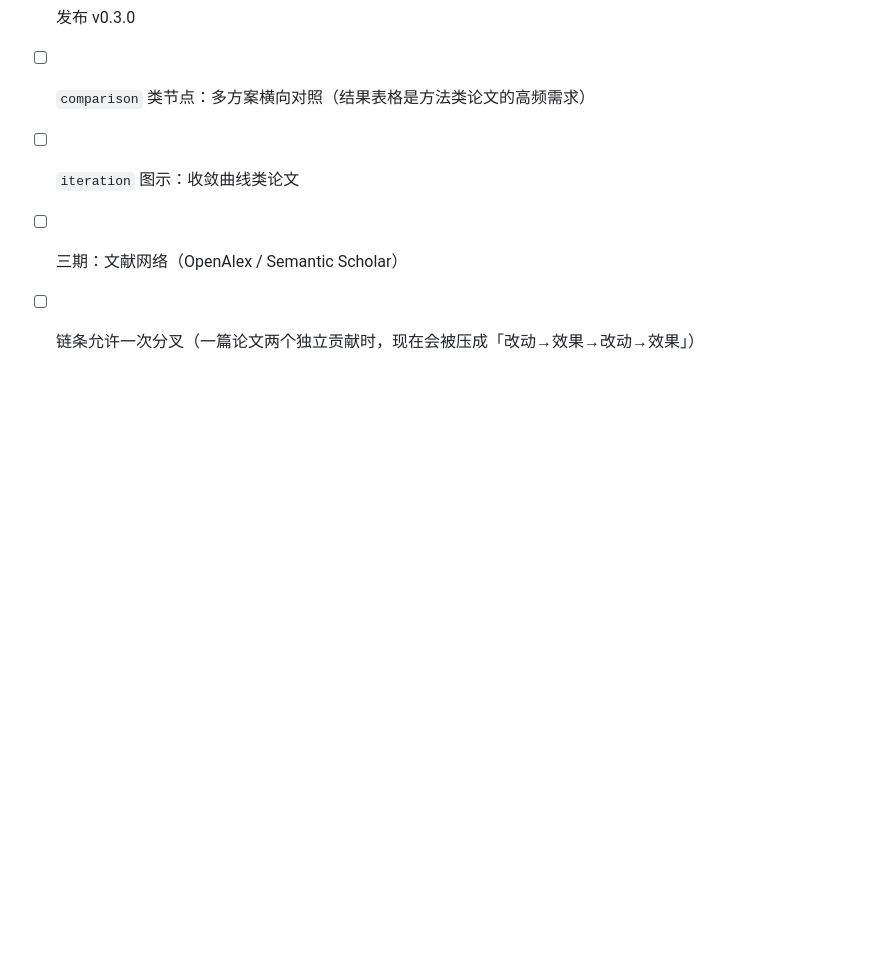
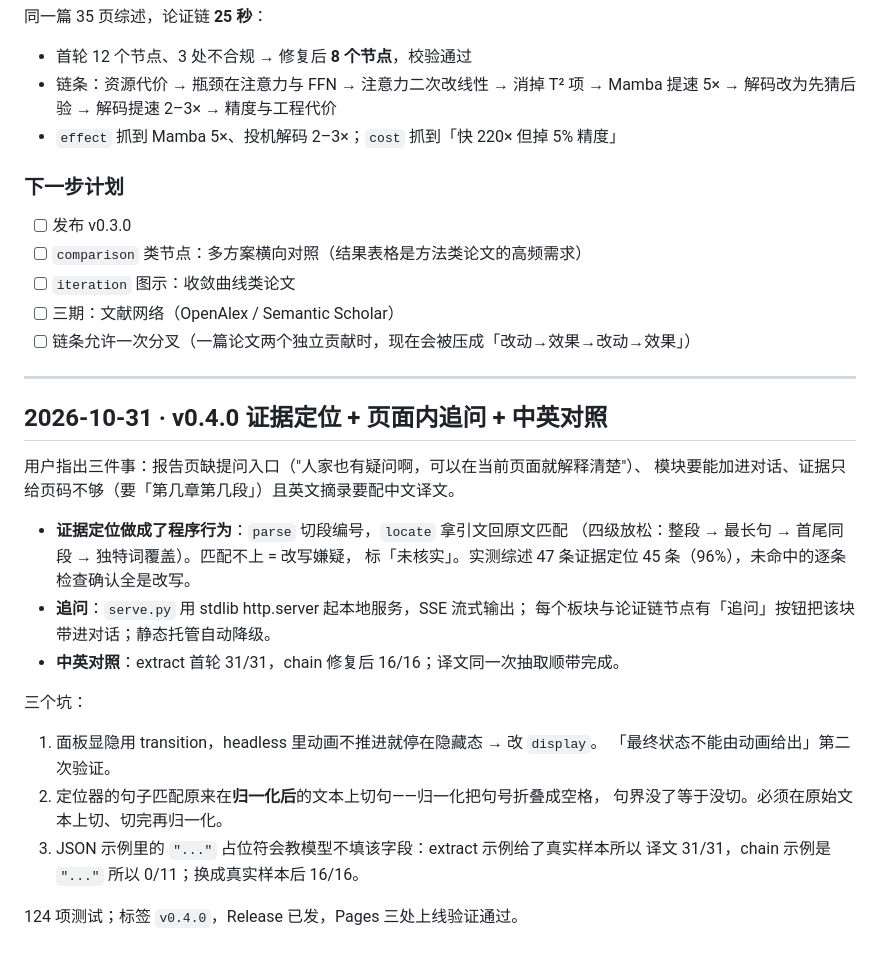
Before and after one commit to 1fish4/paperatomy, a Markdown page: DEVLOG.md, the part around the change. Drawn GitHub-style; blank space fills up the shorter version.

Commit message:
docs: DEVLOG 记录 v0.4.0 的三个坑

```diff
--- a/DEVLOG.md
+++ b/DEVLOG.md
@@ -278,3 +278,28 @@ QK^T 全对全 / Softmax / AV  →  稀疏低秩近似 / 线性或 SSM 递推
 - [ ] `iteration` 图示：收敛曲线类论文
 - [ ] 三期：文献网络（OpenAlex / Semantic Scholar）
 - [ ] 链条允许一次分叉（一篇论文两个独立贡献时，现在会被压成「改动→效果→改动→效果」）
+
+---
+
+## 2026-10-31 · v0.4.0 证据定位 + 页面内追问 + 中英对照
+
+用户指出三件事：报告页缺提问入口（"人家也有疑问啊，可以在当前页面就解释清楚"）、
+模块要能加进对话、证据只给页码不够（要「第几章第几段」）且英文摘录要配中文译文。
+
+- **证据定位做成了程序行为**：`parse` 切段编号，`locate` 拿引文回原文匹配
+  （四级放松：整段 → 最长句 → 首尾同段 → 独特词覆盖）。匹配不上 = 改写嫌疑，
+  标「未核实」。实测综述 47 条证据定位 45 条（96%），未命中的逐条检查确认全是改写。
+- **追问**：`serve.py` 用 stdlib http.server 起本地服务，SSE 流式输出；
+  每个板块与论证链节点有「追问」按钮把该块带进对话；静态托管自动降级。
+- **中英对照**：extract 首轮 31/31，chain 修复后 16/16；译文同一次抽取顺带完成。
+
+三个坑：
+
+1. 面板显隐用 transition，headless 里动画不推进就停在隐藏态 → 改 `display`。
+   「最终状态不能由动画给出」第二次验证。
+2. 定位器的句子匹配原来在**归一化后**的文本上切句——归一化把句号折叠成空格，
+   句界没了等于没切。必须在原始文本上切、切完再归一化。
+3. JSON 示例里的 `"..."` 占位符会教模型不填该字段：extract 示例给了真实样本所以
+   译文 31/31，chain 示例是 `"..."` 所以 0/11；换成真实样本后 16/16。
+
+124 项测试；标签 `v0.4.0`，Release 已发，Pages 三处上线验证通过。
```
